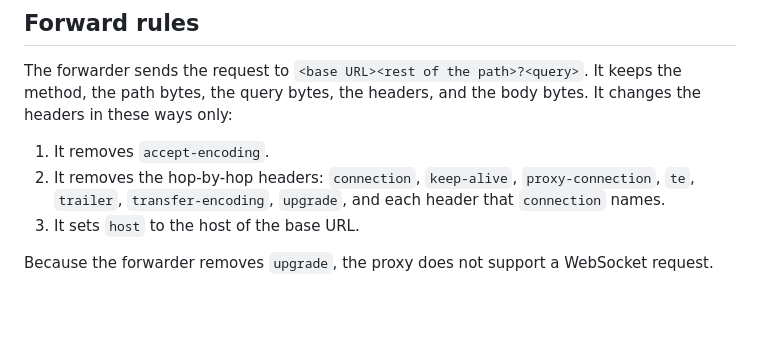
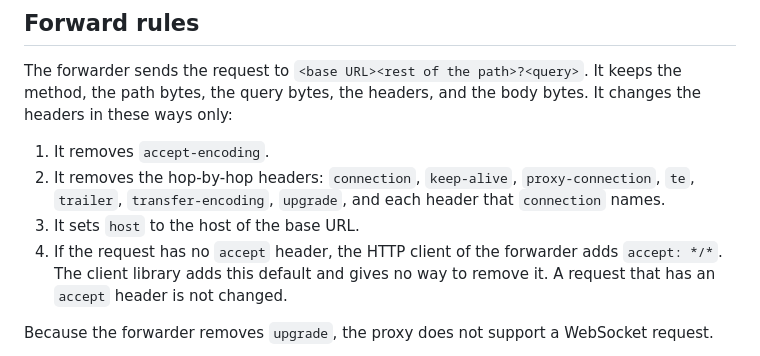
Before and after one commit to desek/agentloupe, a Markdown page: docs/specification/proxy.md, the part around the change. GitHub-like rendering; blank space fills up the shorter version.

Commit message:
docs(cr): mark CR-0002 implemented and record the accept header exception

```diff
--- a/docs/specification/proxy.md
+++ b/docs/specification/proxy.md
@@ -43,6 +43,7 @@ The forwarder sends the request to `<base URL><rest of the path>?<query>`. It ke
 1. It removes `accept-encoding`.
 2. It removes the hop-by-hop headers: `connection`, `keep-alive`, `proxy-connection`, `te`, `trailer`, `transfer-encoding`, `upgrade`, and each header that `connection` names.
 3. It sets `host` to the host of the base URL.
+4. If the request has no `accept` header, the HTTP client of the forwarder adds `accept: */*`. The client library adds this default and gives no way to remove it. A request that has an `accept` header is not changed.
 
 Because the forwarder removes `upgrade`, the proxy does not support a WebSocket request.
 
```
Also changed, not shown: docs/cr/CR-0002-pass-through-proxy-and-capture.md (+1 -1 lines).
